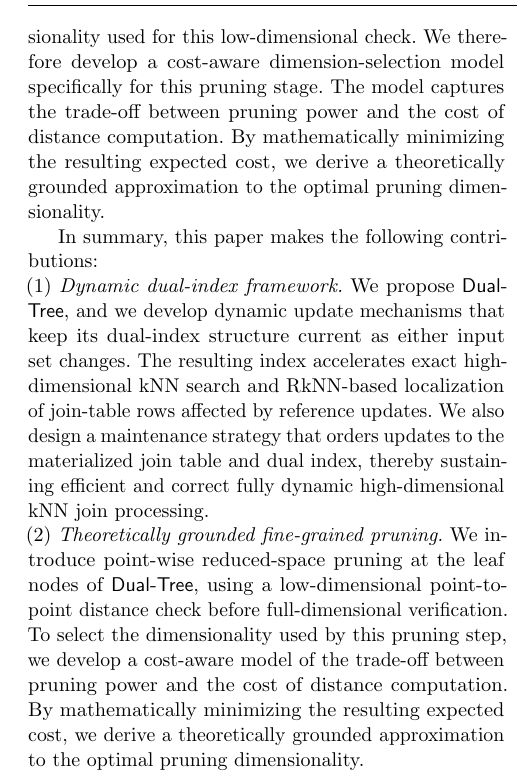
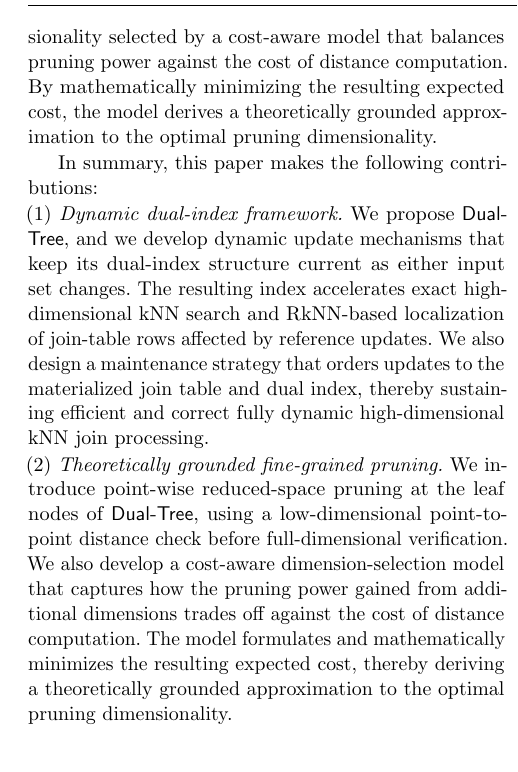
Before and after one commit to zgjgh/fullydynamickNN, a LaTeX paper (main_vldbj_working.tex, which reads Sections_VLDBJ_Working/1. Introduction.tex): part of one column of page 3 of 25, cut at the place of the change, the shorter picture padded with empty space. Compiled offline with pdfLaTeX.

Commit message:
Generalize pruning dimension model wording

```diff
--- a/Sections_VLDBJ_Working/1. Introduction.tex
+++ b/Sections_VLDBJ_Working/1. Introduction.tex
@@ -22,7 +22,7 @@ To sustain these searches throughout an update stream, we extend the dual-index
 
 Using this dynamically maintainable dual index, we formulate fully dynamic kNN join as the coupled maintenance of two evolving structures: the materialized join table and the dual-index state. We develop four strategies for query insertion, query deletion, reference insertion, and reference deletion. Whenever search is required, the strategy invokes the appropriate direction: kNN search computes the required neighborhood lists, whereas RkNN search identifies the join-table rows that may change. The strategy then orders table and index updates according to their data dependencies. After every update, the join table remains exact and both index components remain current, allowing subsequent searches to continue returning correct results.
 
-To further address the high-dimensional challenge, we introduce a fine-grained low-dimensional pruning stage at the leaf nodes of \dualtree. This stage prunes visited points before full-dimensional verification whenever the low-dimensional distance is already sufficient to rule them out. Its effectiveness depends on the dimensionality used for this low-dimensional check. We therefore develop a cost-aware dimension-selection model specifically for this pruning stage. The model captures the trade-off between pruning power and the cost of distance computation. By mathematically minimizing the resulting expected cost, we derive a theoretically grounded approximation to the optimal pruning dimensionality.
+To further address the high-dimensional challenge, we introduce a fine-grained low-dimensional pruning stage at the leaf nodes of \dualtree. This stage prunes visited points before full-dimensional verification whenever the low-dimensional distance is already sufficient to rule them out. The pruning check uses the dimensionality selected by a cost-aware model that balances pruning power against the cost of distance computation. By mathematically minimizing the resulting expected cost, the model derives a theoretically grounded approximation to the optimal pruning dimensionality.
 
 In summary, this paper makes the following contributions:
 
@@ -30,7 +30,7 @@ In summary, this paper makes the following contributions:
 We propose \dualtree, and we develop dynamic update mechanisms that keep its dual-index structure current as either input set changes. The resulting index accelerates exact high-dimensional kNN search and RkNN-based localization of join-table rows affected by reference updates. We also design a maintenance strategy that orders updates to the materialized join table and dual index, thereby sustaining efficient and correct fully dynamic high-dimensional kNN join processing.
 
 \noindent(2) \emph{Theoretically grounded fine-grained pruning.}
-We introduce point-wise reduced-space pruning at the leaf nodes of \dualtree, using a low-dimensional point-to-point distance check before full-dimensional verification. To select the dimensionality used by this pruning step, we develop a cost-aware model of the trade-off between pruning power and the cost of distance computation. By mathematically minimizing the resulting expected cost, we derive a theoretically grounded approximation to the optimal pruning dimensionality.
+We introduce point-wise reduced-space pruning at the leaf nodes of \dualtree, using a low-dimensional point-to-point distance check before full-dimensional verification. We also develop a cost-aware dimension-selection model that captures how the pruning power gained from additional dimensions trades off against the cost of distance computation. The model formulates and mathematically minimizes the resulting expected cost, thereby deriving a theoretically grounded approximation to the optimal pruning dimensionality.
 
 \noindent(3) \emph{Comprehensive evaluation.}
 We evaluate the proposed methods on eight real high-dimensional datasets with dimensionalities from 128 to 4096. The results show that the proposed methods consistently outperform the baselines and achieve up to 2.65$\times$ speedup over the fastest baseline.
```
Also changed, not shown: REVISION_LOG.md (+1 -0 lines).
